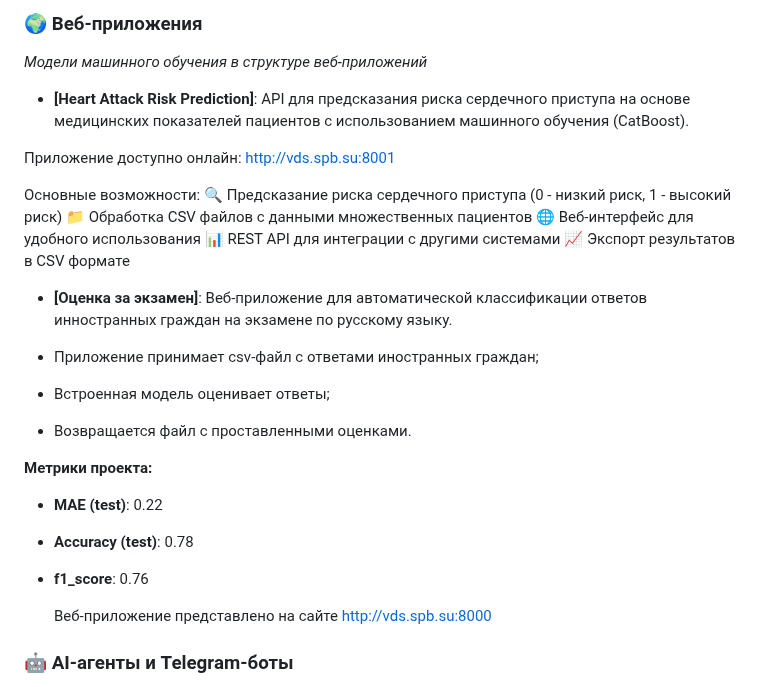
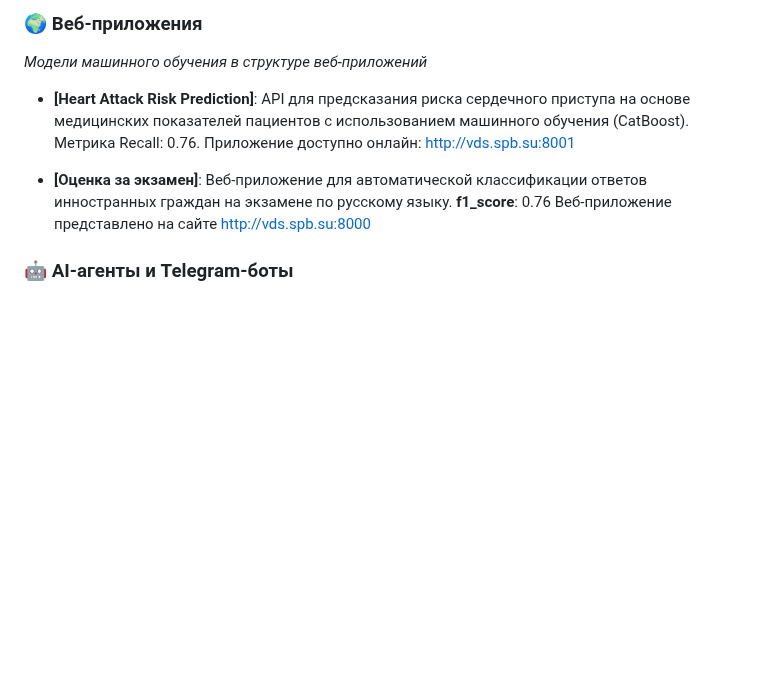
Before and after one commit to azarovdimka/Data_Science, a Markdown page: README.md, the part around the change. Rendered like a GitHub page; blank space fills up the shorter version.

```diff
--- a/README.md
+++ b/README.md
@@ -29,28 +29,9 @@
 ### 🌍 Веб-приложения
 *Модели машинного обучения в структуре веб-приложений*
 
-- **[Heart Attack Risk Prediction]**: API для предсказания риска сердечного приступа на основе медицинских показателей пациентов с использованием машинного обучения (CatBoost).
+- **[Heart Attack Risk Prediction]**: API для предсказания риска сердечного приступа на основе медицинских показателей пациентов с использованием машинного обучения (CatBoost). Метрика Recall: 0.76. Приложение доступно онлайн: http://vds.spb.su:8001
 
-Приложение доступно онлайн: http://vds.spb.su:8001
-
-Основные возможности:
-🔍 Предсказание риска сердечного приступа (0 - низкий риск, 1 - высокий риск)
-📁 Обработка CSV файлов с данными множественных пациентов
-🌐 Веб-интерфейс для удобного использования
-📊 REST API для интеграции с другими системами
-📈 Экспорт результатов в CSV формате
-
-- **[Оценка за экзамен]**: Веб-приложение для автоматической классификации ответов инностранных граждан на экзамене по русскому языку.
-
-- Приложение принимает csv-файл с ответами иностранных граждан;
-- Встроенная модель оценивает ответы;
-- Возвращается файл с проставленными оценками.
-
-**Метрики проекта:**
-- **MAE (test)**: 0.22
-- **Accuracy (test)**: 0.78
-- **f1_score**: 0.76
-
+- **[Оценка за экзамен]**: Веб-приложение для автоматической классификации ответов инностранных граждан на экзамене по русскому языку. **f1_score**: 0.76
   Веб-приложение представлено на сайте http://vds.spb.su:8000
 
 
```
